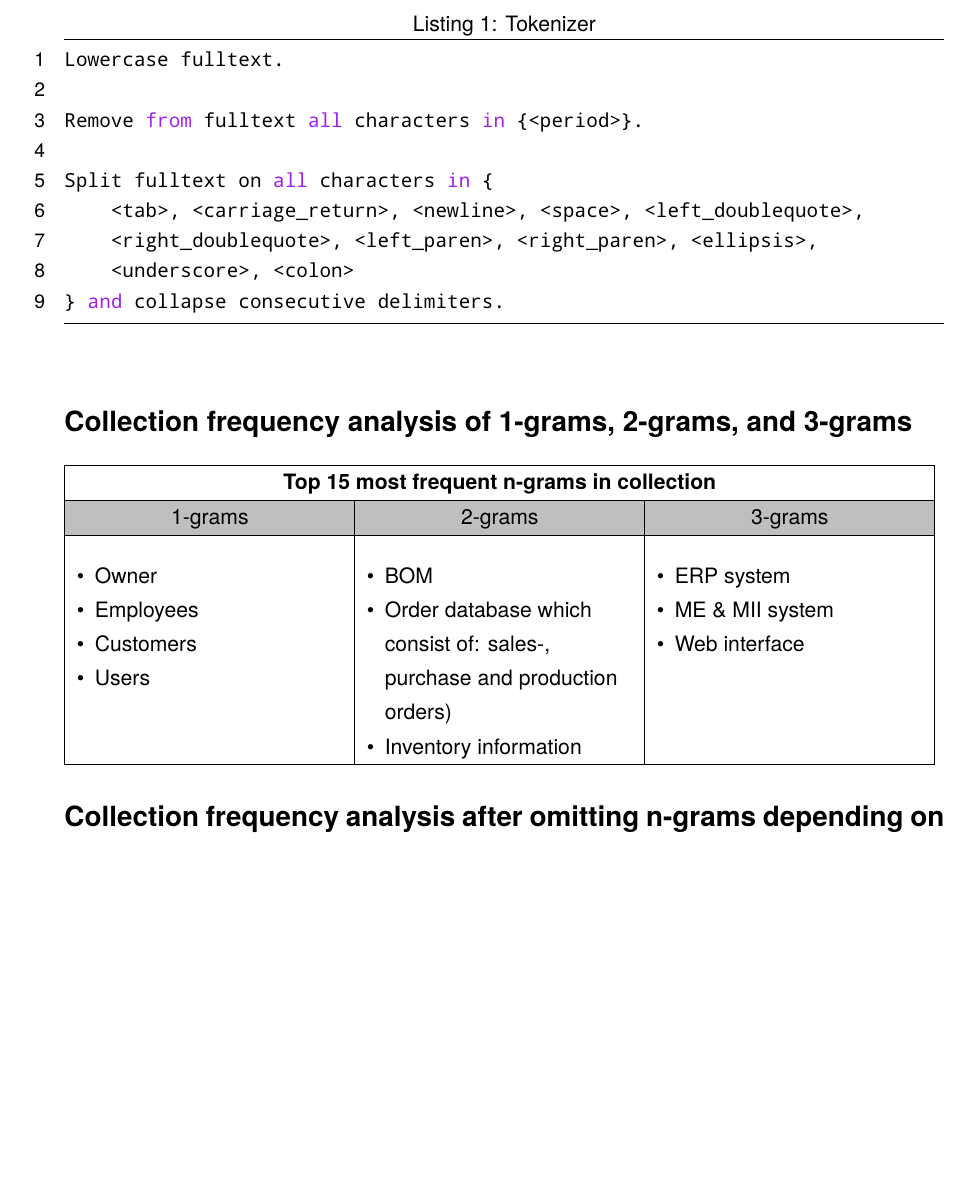
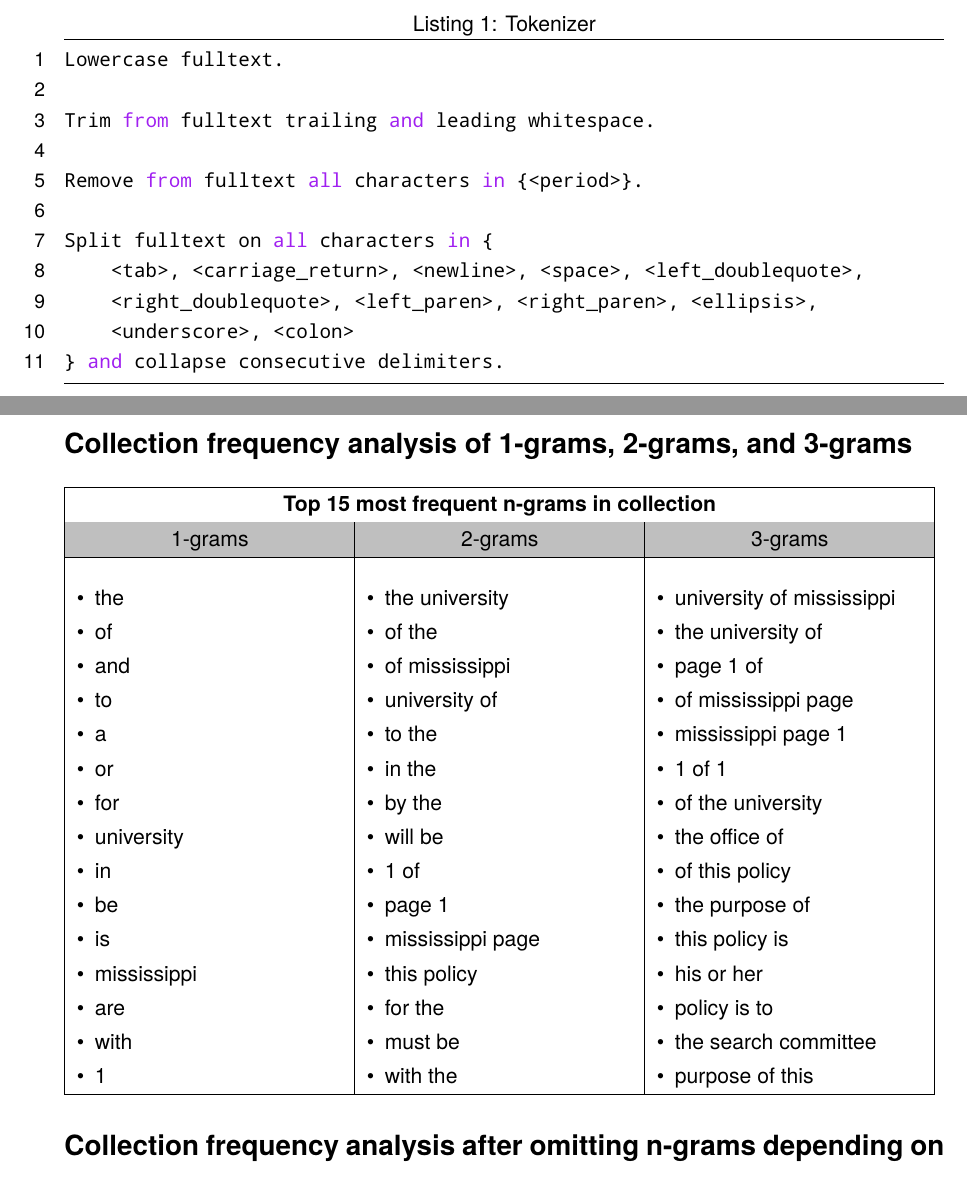
Before and after one commit to qwestduck/engr659-policy-directory, a LaTeX problem sheet (doc/assignment-1a_b.tex): part of page 1 of 2 before the commit and two parts of pages 1 and 2 of 2 after it, the two joined at a grey line, cut so that both start at the same text, the shorter picture padded with empty space. Compiled offline with pdfLaTeX.

Commit message:
assignment-1a_b: Add non-noise-removed data. Document trimming of whitespace in tokenizer.

```diff
--- a/doc/assignment-1a_b.tex
+++ b/doc/assignment-1a_b.tex
@@ -117,6 +117,8 @@ The text files generated by John were used as input. The input was tokenized as
 \begin{lstlisting}[label={list:first},caption=Tokenizer]
 Lowercase fulltext.
 
+Trim from fulltext trailing and leading whitespace.
+
 Remove from fulltext all characters in {<period>}.
 
 Split fulltext on all characters in {
@@ -136,22 +138,57 @@ Split fulltext on all characters in {
 \rowcolor{black!25}\multicolumn{2}{|c|}{1-grams} & \multicolumn{2}{c|}{2-grams} & \multicolumn{2}{c|}{3-grams}\\ \hline
 \multicolumn{2}{|P{0.33}|}{
       \begin{tabitemize}
-      \item Owner
-      \item Employees
-      \item Customers
-      \item Users
+      \item the
+      \item of
+      \item and
+      \item to
+      \item a
+      \item or
+      \item for
+      \item university
+      \item in
+      \item be
+      \item is
+      \item mississippi
+      \item are
+      \item with
+      \item 1
       \end{tabitemize}} &
 \multicolumn{2}{P{0.33}|}{
       \begin{tabitemize}
-       \item BOM
-       \item Order database which consist of: sales-, purchase and production orders)
-       \item Inventory information
+      \item the university
+      \item of the
+      \item of mississippi
+      \item university of
+      \item to the
+      \item in the
+      \item by the
+      \item will be
+      \item 1 of
+      \item page 1
+      \item mississippi page
+      \item this policy
+      \item for the
+      \item must be
+      \item with the
       \end{tabitemize}} &
 \multicolumn{2}{P{0.33}|}{
       \begin{tabitemize}
-      \item ERP system
-      \item ME \& MII system
-      \item Web interface
+      \item university of mississippi
+      \item the university of
+      \item page 1 of
+      \item of mississippi page
+      \item mississippi page 1
+      \item 1 of 1
+      \item of the university
+      \item the office of
+      \item of this policy
+      \item the purpose of
+      \item this policy is
+      \item his or her
+      \item policy is to
+      \item the search committee
+      \item purpose of this
       \end{tabitemize}}\\ \hline
 \end{tabular}
 
```
